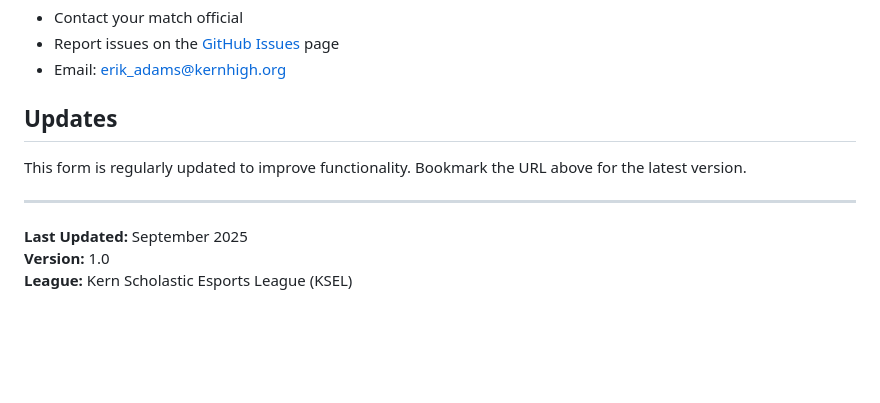
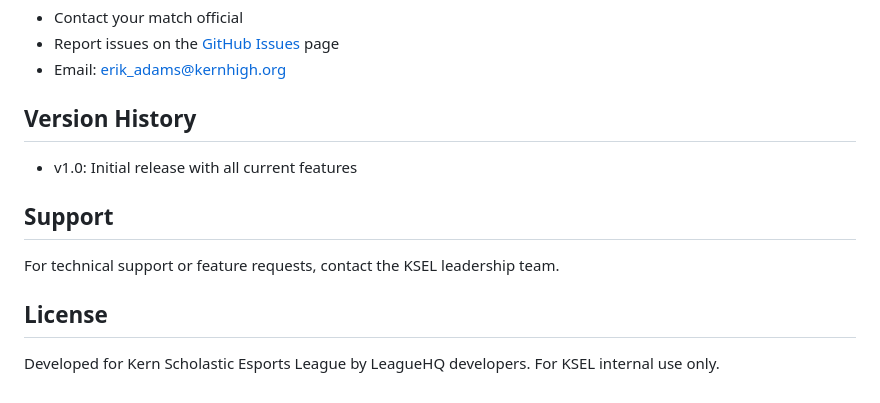
Before and after one commit to erikmadams/ksel-fortnite-results, a Markdown page: README.md, the part around the change. Drawn GitHub-style; blank space fills up the shorter version.

```diff
--- a/README.md
+++ b/README.md
@@ -96,12 +96,11 @@ For technical issues or questions about the form:
 - Report issues on the [GitHub Issues](https://github.com/erikmadams/ksel-fortnite-results/issues) page
 - Email: erik_adams@kernhigh.org
 
-## Updates
+## Version History
+- v1.0: Initial release with all current features
 
-This form is regularly updated to improve functionality. Bookmark the URL above for the latest version.
+## Support
+For technical support or feature requests, contact the KSEL leadership team.
 
----
-
-**Last Updated:** September 2025
-**Version:** 1.0
-**League:** Kern Scholastic Esports League (KSEL)
+## License
+Developed for Kern Scholastic Esports League by LeagueHQ developers.  For KSEL internal use only.
```
